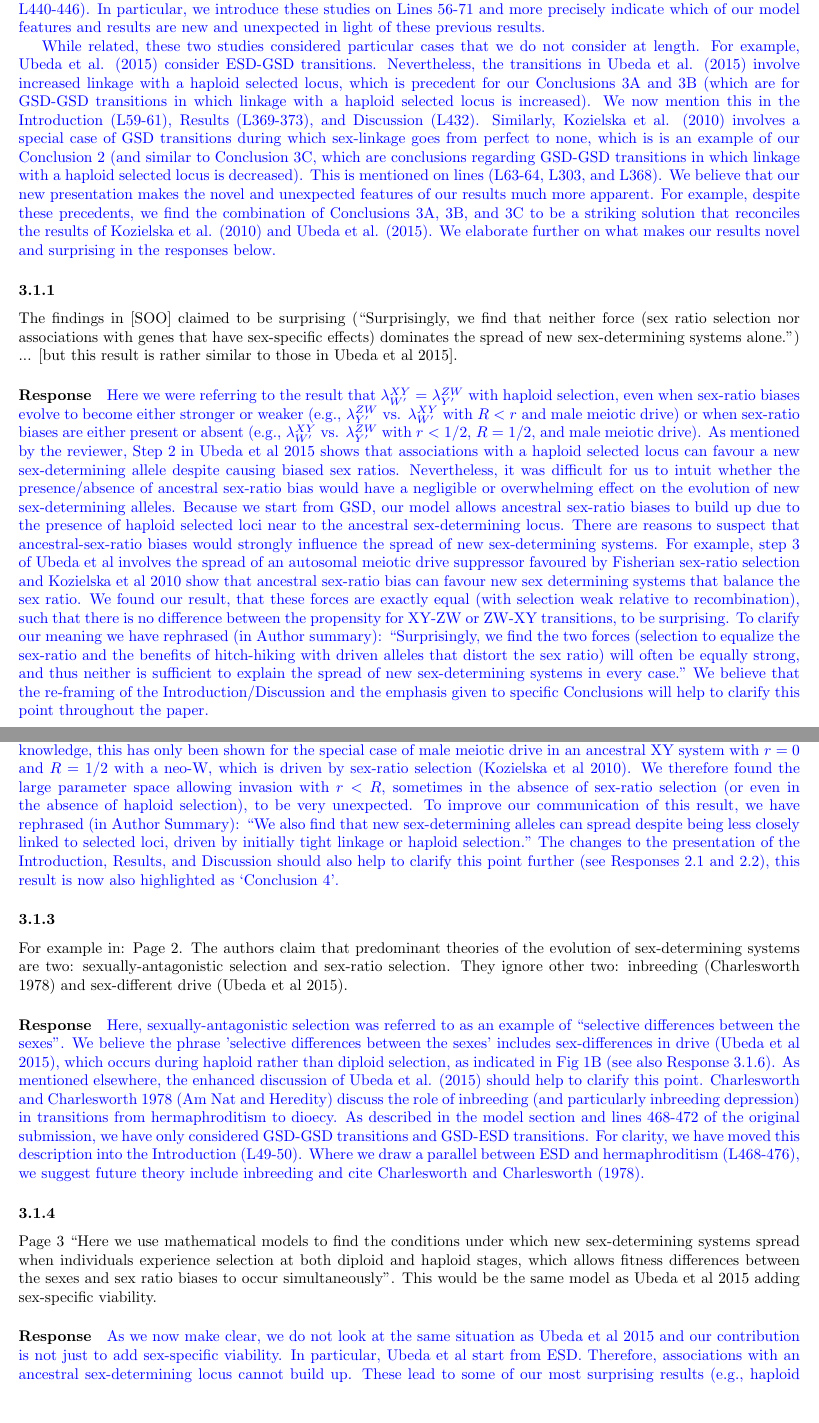
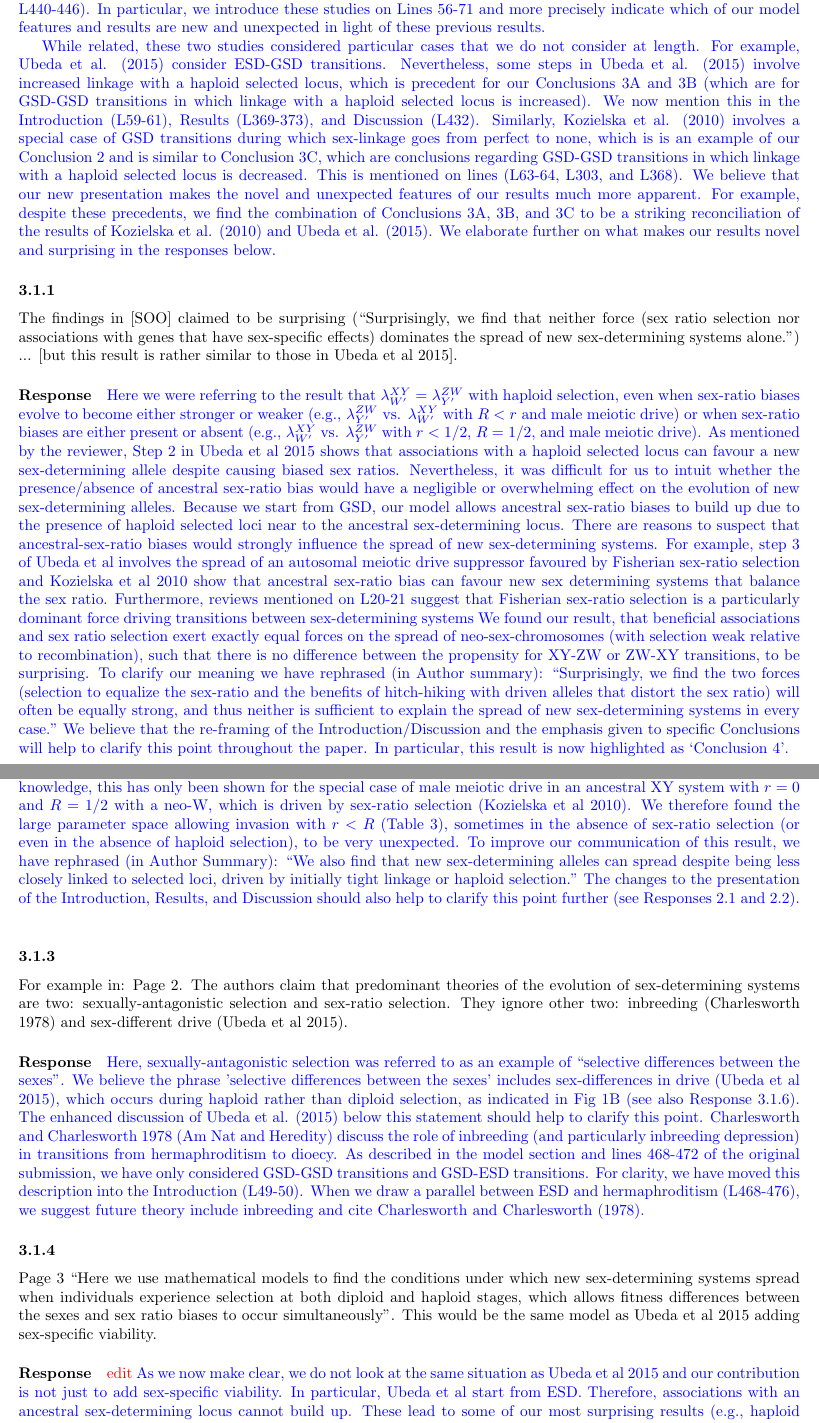
Before and after one commit to mmosmond/HaploidSelectionSexTurnover, a LaTeX document (LaTeX/response.tex): two parts of pages 8 and 9 of 11, joined at a grey line, cut so that both start at the same text, the shorter picture padded with empty space. Compiled offline with pdfLaTeX.

Commit message:
response letter minor additions

```diff
--- a/LaTeX/response.tex
+++ b/LaTeX/response.tex
@@ -290,12 +290,12 @@ In particular, we introduce these studies on Lines 56-71 and more precisely indi
 \textcolor{blue}{
 While related, these two studies considered particular cases that we do not consider at length.
 For example, Ubeda et al. (2015) consider ESD-GSD transitions.
-Nevertheless, the transitions in Ubeda et al. (2015) involve increased linkage with a haploid selected locus, which is precedent for our Conclusions 3A and 3B (which are for GSD-GSD transitions in which linkage with a haploid selected locus is increased).
+Nevertheless, some steps in Ubeda et al. (2015) involve increased linkage with a haploid selected locus, which is precedent for our Conclusions 3A and 3B (which are for GSD-GSD transitions in which linkage with a haploid selected locus is increased).
 We now mention this in the Introduction (L59-61), Results (L369-373), and Discussion (L432).
-Similarly, Kozielska et al. (2010) involves a special case of GSD transitions during which sex-linkage goes from perfect to none, which is is an example of our Conclusion 2 (and similar to Conclusion 3C, which are conclusions regarding GSD-GSD transitions in which linkage with a haploid selected locus is decreased).
+Similarly, Kozielska et al. (2010) involves a special case of GSD transitions during which sex-linkage goes from perfect to none, which is is an example of our Conclusion 2 and is similar to Conclusion 3C, which are conclusions regarding GSD-GSD transitions in which linkage with a haploid selected locus is decreased.
 This is mentioned on lines (L63-64, L303, and L368).
 We believe that our new presentation makes the novel and unexpected features of our results much more apparent.
-For example, despite these precedents, we find the combination of Conclusions 3A, 3B, and 3C to be a striking solution that reconciles the results of Kozielska et al. (2010) and Ubeda et al. (2015).
+For example, despite these precedents, we find the combination of Conclusions 3A, 3B, and 3C to be a striking reconciliation of the results of Kozielska et al. (2010) and Ubeda et al. (2015).
 We elaborate further on what makes our results novel and surprising in the responses below.
 }
 
@@ -310,9 +310,11 @@ Nevertheless, it was difficult for us to intuit whether the presence/absence of
 Because we start from GSD, our model allows ancestral sex-ratio biases to build up due to the presence of haploid selected loci near to the ancestral sex-determining locus.
 There are reasons to suspect that ancestral-sex-ratio biases would strongly influence the spread of new sex-determining systems.
 For example, step 3 of Ubeda et al involves the spread of an autosomal meiotic drive suppressor favoured by Fisherian sex-ratio selection and Kozielska et al 2010 show that ancestral sex-ratio bias can favour new sex determining systems that balance the sex ratio.
-We found our result, that these forces are exactly equal (with selection weak relative to recombination), such that there is no difference between the propensity for XY-ZW or ZW-XY transitions, to be surprising.
+Furthermore, reviews mentioned on L20-21 suggest that Fisherian sex-ratio selection is a particularly dominant force driving transitions between sex-determining systems
+We found our result, that beneficial associations and sex ratio selection exert exactly equal forces on the spread of neo-sex-chromosomes (with selection weak relative to recombination), such that there is no difference between the propensity for XY-ZW or ZW-XY transitions, to be surprising.
 To clarify our meaning we have rephrased (in Author summary): ``Surprisingly, we find the two forces (selection to equalize the sex-ratio and the benefits of hitch-hiking with driven alleles that distort the sex ratio) will often be equally strong, and thus neither is sufficient to explain the spread of new sex-determining systems in every case."
 We believe that the re-framing of the Introduction/Discussion and the emphasis given to specific Conclusions will help to clarify this point throughout the paper.
+In particular, this result is now highlighted as `Conclusion 4'.
 }
 
 \noindent\subsubsection{}
@@ -323,9 +325,9 @@ We believe that the re-framing of the Introduction/Discussion and the emphasis g
 The Ubeda et al. (2015) results do indeed show that differential selection between male and female diploids is not required for new sex-determining alleles to spread; they show that a new genetic sex-determining allele can spread from ancestral ESD when it is linked to a locus that experiences sex-specific meiotic drive.
 In this sentence, we were attempting to stress that new sex determining alleles can spread when they are \textit{less closely linked or even completely unlinked} to loci under differential male/female haploid and/or diploid selection.
 To our knowledge, this has only been shown for the special case of male meiotic drive in an ancestral XY system with $r=0$ and $R=1/2$ with a neo-W, which is driven by sex-ratio selection (Kozielska et al 2010).
-We therefore found the large parameter space allowing invasion with $r<R$, sometimes in the absence of sex-ratio selection (or even in the absence of haploid selection), to be very unexpected.
+We therefore found the large parameter space allowing invasion with $r<R$ (Table 3), sometimes in the absence of sex-ratio selection (or even in the absence of haploid selection), to be very unexpected.
 To improve our communication of this result, we have rephrased (in Author Summary): ``We also find that new sex-determining alleles can spread despite being less closely linked to selected loci, driven by initially tight linkage or haploid selection."
-The changes to the presentation of the Introduction, Results, and Discussion should also help to clarify this point further (see Responses 2.1 and 2.2), this result is now also highlighted as `Conclusion 4'.
+The changes to the presentation of the Introduction, Results, and Discussion should also help to clarify this point further (see Responses 2.1 and 2.2).
 }
 
 \noindent\subsubsection{}
@@ -335,11 +337,11 @@ For example in: Page 2. The authors claim that predominant theories of the evolu
 \textcolor{blue}{
 Here, sexually-antagonistic selection was referred to as an example of ``selective differences between the sexes".
 We believe the phrase 'selective differences between the sexes' includes sex-differences in drive (Ubeda et al 2015), which occurs during haploid rather than diploid selection, as indicated in Fig 1B (see also Response 3.1.6).
-As mentioned elsewhere, the enhanced discussion of Ubeda et al. (2015) should help to clarify this point.
+The enhanced discussion of Ubeda et al. (2015) below this statement should help to clarify this point.
 Charlesworth and Charlesworth 1978 (Am Nat and Heredity) discuss the role of inbreeding (and particularly inbreeding depression) in transitions from hermaphroditism to dioecy.
 As described in the model section and lines 468-472 of the original submission, we have only considered GSD-GSD transitions and GSD-ESD transitions.
 For clarity, we have moved this description into the Introduction (L49-50).
-Where we draw a parallel between ESD and hermaphroditism (L468-476), we suggest future theory include inbreeding and cite Charlesworth and Charlesworth (1978).
+When we draw a parallel between ESD and hermaphroditism (L468-476), we suggest future theory include inbreeding and cite Charlesworth and Charlesworth (1978).
 }
 
 \noindent\subsubsection{}
@@ -347,6 +349,7 @@ Page 3 ``Here we use mathematical models to find the conditions under which new
 This would be the same model as Ubeda et al 2015 adding sex-specific viability.
 
 \noindent\paragraph{Response}
+\textcolor{red}{edit}
 \textcolor{blue}{
 As we now make clear, we do not look at the same situation as Ubeda et al 2015 and our contribution is not just to add sex-specific viability.
 In particular, Ubeda et al start from ESD.
```
Also changed, not shown: LaTeX/response.pdf, LaTeX/response.tex (7 more changed lines).
